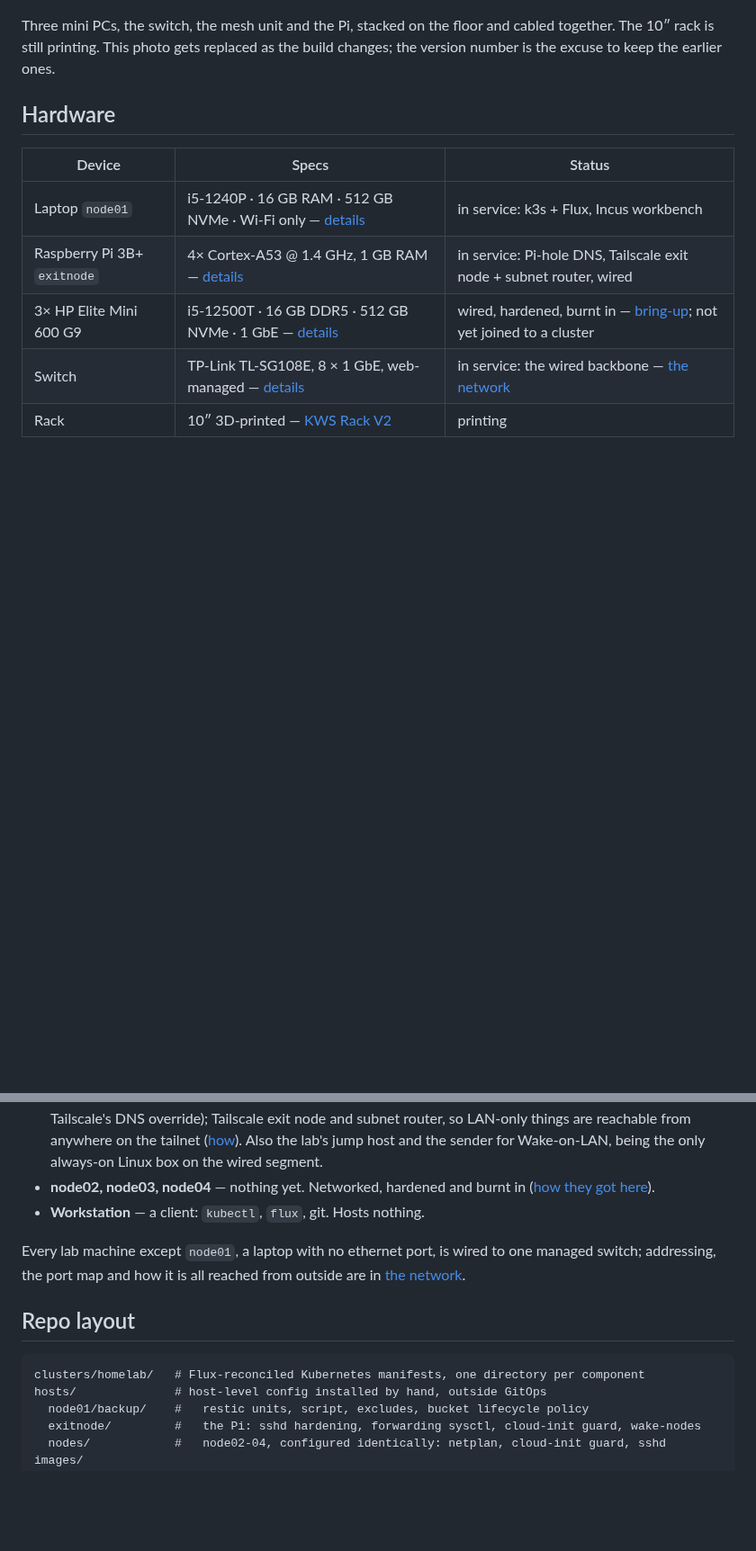
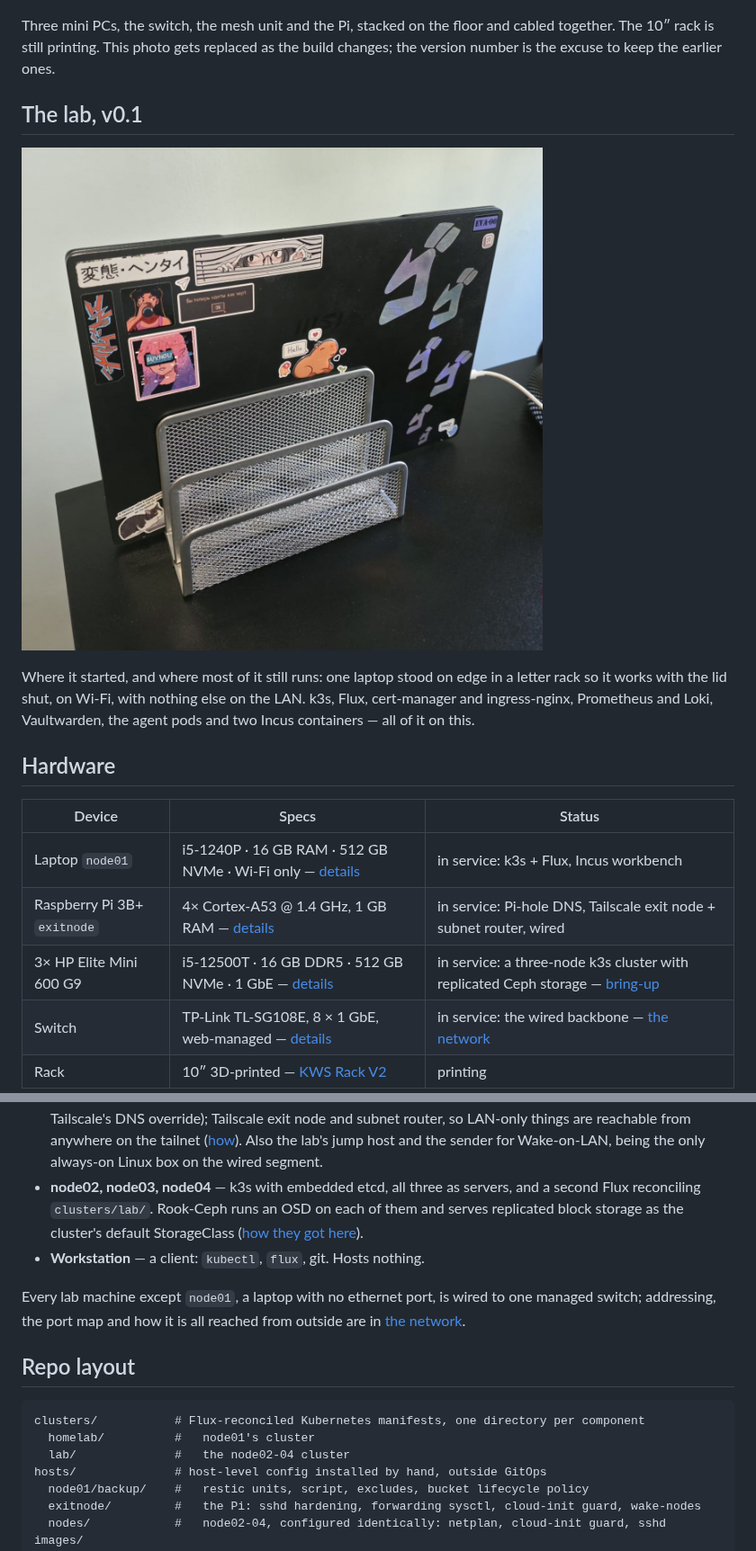
Before and after one commit to baakhoff/homelab, a Markdown page: README.md, 2 parts joined by grey strips. Shown at 90% size. GitHub-like rendering; pictures changed too: docs/images/node01-v0.1.jpg (added); blank space fills up the shorter version.

Commit message:
docs: add the v0.1 photo, and correct what the nodes are now
One laptop in a letter rack, which is what the whole lab was before the mini
PCs arrived. Kept alongside v1.0 rather than replacing it - the version number
on these sections exists so the earlier ones stay.

EXIF stripped before committing. A phone JPEG carries GPS coordinates, the
device model and the capture time, this repo is public, and a committed blob
stays in history whether or not the file is deleted later.

Three statements in the same files had gone false today and are corrected
rather than left sitting under a new photo:

- README and hardware.md both said the three mini PCs were "not yet joined to
  a cluster". They are a three-node k3s cluster with Ceph.
- "Where things run" said node02-04 ran nothing yet.
- The repo layout listed only clusters/homelab.

````diff
--- a/README.md
+++ b/README.md
@@ -15,13 +15,22 @@ Three mini PCs, the switch, the mesh unit and the Pi, stacked on the floor and c
 together. The 10″ rack is still printing. This photo gets replaced as the build
 changes; the version number is the excuse to keep the earlier ones.
 
+## The lab, v0.1
+
+![An MSI laptop, lid closed and covered in stickers, standing on its edge in a wire mesh letter rack on a desk, power cable plugged in](docs/images/node01-v0.1.jpg)
+
+Where it started, and where most of it still runs: one laptop stood on edge in a letter
+rack so it works with the lid shut, on Wi-Fi, with nothing else on the LAN. k3s, Flux,
+cert-manager and ingress-nginx, Prometheus and Loki, Vaultwarden, the agent pods and two
+Incus containers — all of it on this.
+
 ## Hardware
 
 | Device | Specs | Status |
 |---|---|---|
 | Laptop `node01` | i5-1240P · 16 GB RAM · 512 GB NVMe · Wi-Fi only — [details](docs/hardware.md) | in service: k3s + Flux, Incus workbench |
 | Raspberry Pi 3B+ `exitnode` | 4× Cortex-A53 @ 1.4 GHz, 1 GB RAM — [details](docs/hardware.md) | in service: Pi-hole DNS, Tailscale exit node + subnet router, wired |
-| 3× HP Elite Mini 600 G9 | i5-12500T · 16 GB DDR5 · 512 GB NVMe · 1 GbE — [details](docs/hardware.md) | wired, hardened, burnt in — [bring-up](docs/runbooks/node-bring-up.md); not yet joined to a cluster |
+| 3× HP Elite Mini 600 G9 | i5-12500T · 16 GB DDR5 · 512 GB NVMe · 1 GbE — [details](docs/hardware.md) | in service: a three-node k3s cluster with replicated Ceph storage — [bring-up](docs/runbooks/node-bring-up.md) |
 | Switch | TP-Link TL-SG108E, 8 × 1 GbE, web-managed — [details](docs/hardware.md) | in service: the wired backbone — [the network](docs/network.md) |
 | Rack | 10″ 3D-printed — [KWS Rack V2](https://makerworld.com/en/models/2139130-kws-rack-v-2-heavy-duty-10-inch-homelab-rack) | printing |
 
@@ -39,7 +48,9 @@ changes; the version number is the excuse to keep the earlier ones.
   subnet router, so LAN-only things are reachable from anywhere on the tailnet
   ([how](docs/runbooks/pi-exitnode.md)). Also the lab's jump host and the sender
   for Wake-on-LAN, being the only always-on Linux box on the wired segment.
-- **node02, node03, node04** — nothing yet. Networked, hardened and burnt in
+- **node02, node03, node04** — k3s with embedded etcd, all three as servers, and a
+  second Flux reconciling `clusters/lab/`. Rook-Ceph runs an OSD on each of them
+  and serves replicated block storage as the cluster's default StorageClass
   ([how they got here](docs/runbooks/node-bring-up.md)).
 - **Workstation** — a client: `kubectl`, `flux`, git. Hosts nothing.
 
@@ -50,7 +61,9 @@ outside are in [the network](docs/network.md).
 ## Repo layout
 
 ```
-clusters/homelab/   # Flux-reconciled Kubernetes manifests, one directory per component
+clusters/           # Flux-reconciled Kubernetes manifests, one directory per component
+  homelab/          #   node01's cluster
+  lab/              #   the node02-04 cluster
 hosts/              # host-level config installed by hand, outside GitOps
   node01/backup/    #   restic units, script, excludes, bucket lifecycle policy
   exitnode/         #   the Pi: sshd hardening, forwarding sysctl, cloud-init guard, wake-nodes
````
Also changed, not shown: docs/hardware.md (+1 -1 lines).
